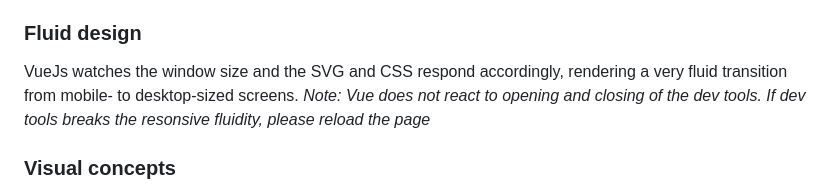
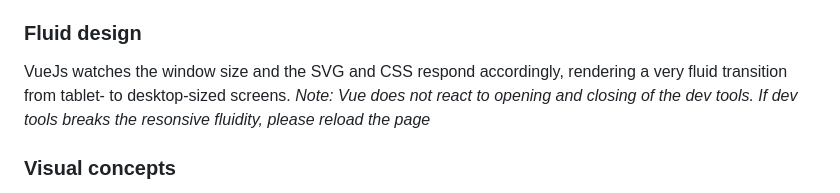
Before and after one commit to EightArmCode/express-tree, a Markdown page: README.md, the part around the change. GitHub-like rendering.

Commit message:
updadte readme

```diff
--- a/README.md
+++ b/README.md
@@ -93,7 +93,7 @@ Instead of using `d3-selection` to traverse the DOM, I leveraged Vue's `v-for` d
 Simple event listening and two-way data binding FTW! Plus a little sprinkling of transition animation which comes out of the box with Vue.
 
 ### Fluid design
-VueJs watches the window size and the SVG and CSS respond accordingly, rendering a very fluid transition from mobile- to desktop-sized screens. _Note: Vue does not react to opening and closing of the dev tools. If dev tools breaks the resonsive fluidity, please reload the page_
+VueJs watches the window size and the SVG and CSS respond accordingly, rendering a very fluid transition from tablet- to desktop-sized screens. _Note: Vue does not react to opening and closing of the dev tools. If dev tools breaks the resonsive fluidity, please reload the page_
 
 ### Visual concepts
 There are a couple of slight differences between parent and child, which make them more easily distinguishable. Theoretically this would aid in scanning larger plots of data.
```
